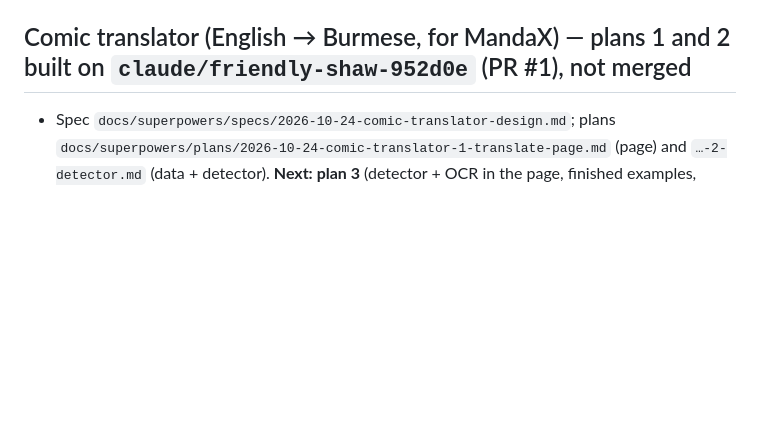
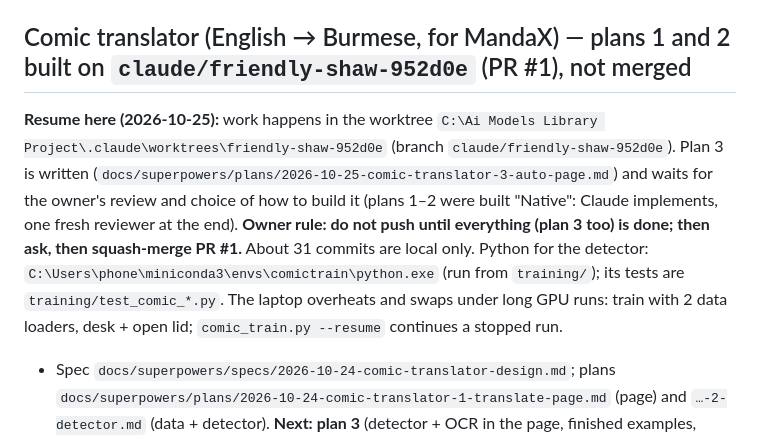
Before and after one commit to phonesett10401/model-lab, a Markdown page: docs/superpowers/HANDOFF.md, the part around the change. Rendered like a GitHub page; blank space fills up the shorter version.

Commit message:
docs(plan): comic translator plan 3, automatic boxes and English, measured, on the lab; handoff resume note

```diff
--- a/docs/superpowers/HANDOFF.md
+++ b/docs/superpowers/HANDOFF.md
@@ -41,6 +41,8 @@ Last updated: 2026-10-09. Owner: Phone Sett (GitHub `phonesett10401`, private re
 - Specs and plans: `docs/superpowers/specs/*`, `docs/superpowers/plans/*`.
 
 ## Comic translator (English → Burmese, for MandaX) — plans 1 and 2 built on `claude/friendly-shaw-952d0e` (PR #1), not merged
+
+**Resume here (2026-10-25):** work happens in the worktree `C:\Ai Models Library Project\.claude\worktrees\friendly-shaw-952d0e` (branch `claude/friendly-shaw-952d0e`). Plan 3 is written (`docs/superpowers/plans/2026-10-25-comic-translator-3-auto-page.md`) and waits for the owner's review and choice of how to build it (plans 1–2 were built "Native": Claude implements, one fresh reviewer at the end). **Owner rule: do not push until everything (plan 3 too) is done; then ask, then squash-merge PR #1.** About 31 commits are local only. Python for the detector: `C:\Users\phone\miniconda3\envs\comictrain\python.exe` (run from `training/`); its tests are `training/test_comic_*.py`. The laptop overheats and swaps under long GPU runs: train with 2 data loaders, desk + open lid; `comic_train.py --resume` continues a stopped run.
 
 - Spec `docs/superpowers/specs/2026-10-24-comic-translator-design.md`; plans `docs/superpowers/plans/2026-10-24-comic-translator-1-translate-page.md` (page) and `…-2-detector.md` (data + detector). **Next: plan 3** (detector + OCR in the page, finished examples, report card, home link).
 - **Detector (plan 2, done 2026-10-25):** D-FINE nano (Apache-2.0, not Ultralytics), 4 classes `bubble`/`caption`/`sfx`/`art-text`, input 1024, run `final2-dfine`, ONNX 15.8 MB (`training/runs/comic/final2-dfine/model.onnx`; goes into `static/models/` in plan 3, owner decision). Test (run once, 97 pages): bubble AP@50 0.882, caption 0.629, art-text 0.012, sfx not measured; finds 0.871 of labelled text, worst case 0.745 of all text; manga 0.545 vs modern Western 0.336 mAP; old comics not measured. Numbers in `src/lib/data/comic-translator.json` (never type them).
```
Also changed, not shown: 1 other file.
